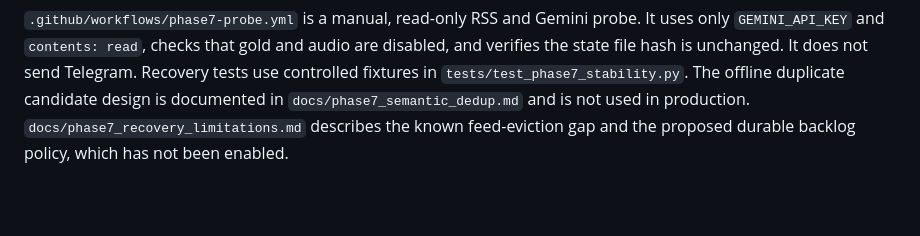
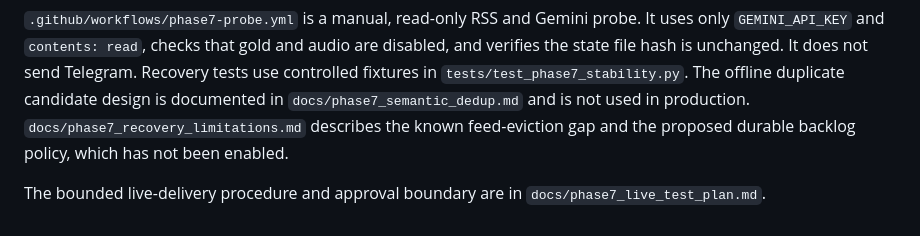
Before and after one commit to Smart-create001/Agent_repost-news, a Markdown page: README.md, the part around the change. GitHub-like rendering; blank space fills up the shorter version.

Commit message:
Document bounded Phase 7 live delivery plan

```diff
--- a/README.md
+++ b/README.md
@@ -127,3 +127,5 @@ Each workflow run creates a Thai status summary in GitHub Actions and a `dashboa
 Gemini batch logs now record a bounded `error_category` (`MAX_TOKENS`, `JSON_DECODE_ERROR`, `SCHEMA_VALIDATION_ERROR`, `SOURCE_GROUNDING_ERROR`, `RATE_LIMIT`, `SERVER_ERROR`, `TIMEOUT`, or `UNKNOWN_ERROR`) together with model, batch offset/size, attempt, finish reason and provider token counts when available. They do not log prompt text, full articles, API keys or Telegram tokens. Runs from before this change only contain `BrainError`, so their precise subcause cannot be reconstructed from those logs.
 
 `.github/workflows/phase7-probe.yml` is a manual, read-only RSS and Gemini probe. It uses only `GEMINI_API_KEY` and `contents: read`, checks that gold and audio are disabled, and verifies the state file hash is unchanged. It does not send Telegram. Recovery tests use controlled fixtures in `tests/test_phase7_stability.py`. The offline duplicate candidate design is documented in `docs/phase7_semantic_dedup.md` and is not used in production. `docs/phase7_recovery_limitations.md` describes the known feed-eviction gap and the proposed durable backlog policy, which has not been enabled.
+
+The bounded live-delivery procedure and approval boundary are in `docs/phase7_live_test_plan.md`.
```
Also changed, not shown: docs/phase7_live_test_plan.md (added, +15 -0 lines).
